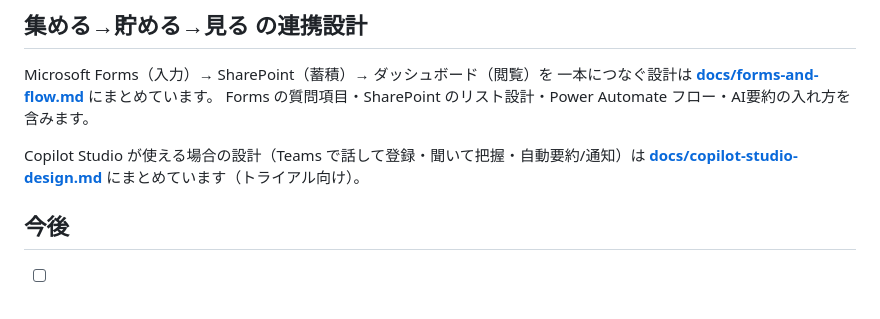
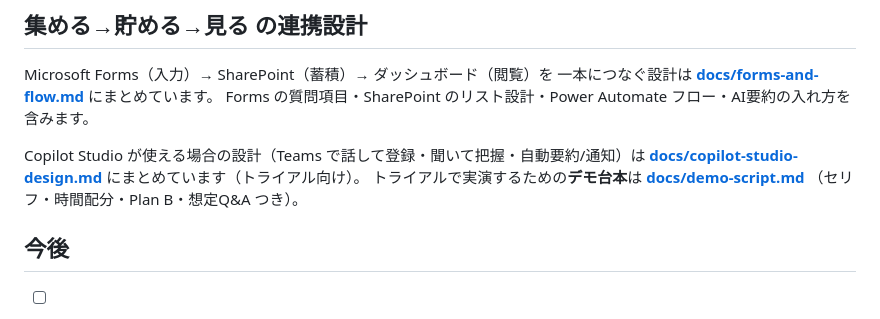
Before and after one commit to m0925k-ctrl/Mako, a Markdown page: README.md, the part around the change. GitHub-like rendering.

```diff
--- a/README.md
+++ b/README.md
@@ -115,6 +115,8 @@ Forms の質問項目・SharePoint のリスト設計・Power Automate フロー
 
 Copilot Studio が使える場合の設計（Teams で話して登録・聞いて把握・自動要約/通知）は
 **[docs/copilot-studio-design.md](docs/copilot-studio-design.md)** にまとめています（トライアル向け）。
+トライアルで実演するための**デモ台本**は **[docs/demo-script.md](docs/demo-script.md)**
+（セリフ・時間配分・Plan B・想定Q&A つき）。
 
 ## 今後
 
```
Also changed, not shown: docs/demo-script.md (added, +149 -0 lines).
